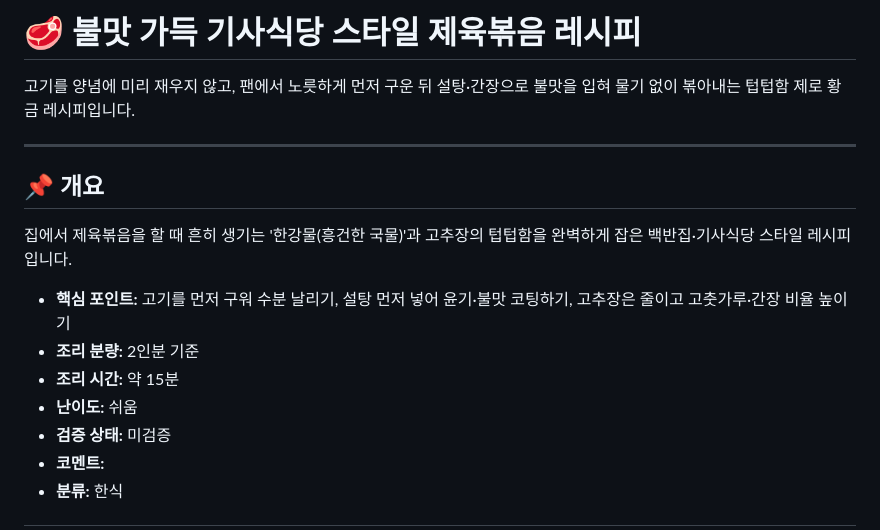
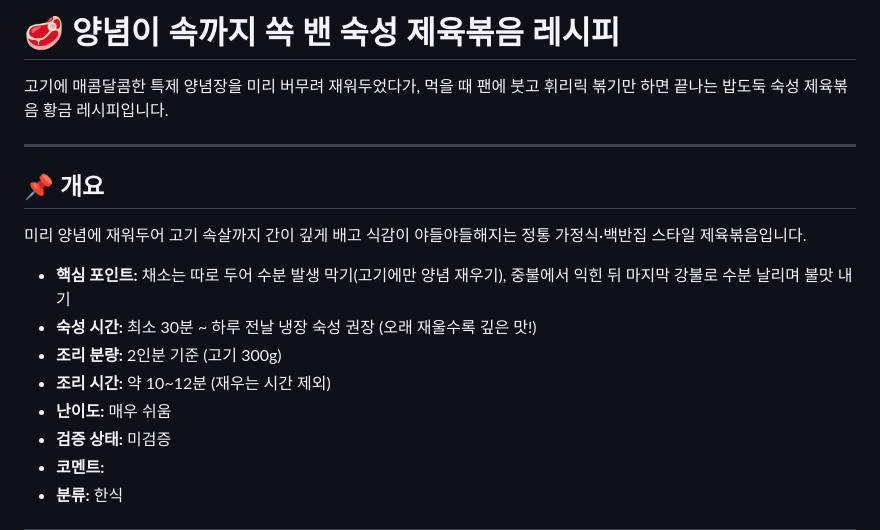
Before and after one commit to ddkkinf/cookbook, a Markdown page: recipe/korean/RECIPE_JEYUK_BOKKEUM.md, the part around one of its changes. GitHub-like rendering.

```diff
--- a/recipe/korean/RECIPE_JEYUK_BOKKEUM.md
+++ b/recipe/korean/RECIPE_JEYUK_BOKKEUM.md
@@ -1,16 +1,17 @@
-# 🥩 불맛 가득 기사식당 스타일 제육볶음 레시피
+# 🥩 양념이 속까지 쏙 밴 숙성 제육볶음 레시피
 
-고기를 양념에 미리 재우지 않고, 팬에서 노릇하게 먼저 구운 뒤 설탕·간장으로 불맛을 입혀 물기 없이 볶아내는 텁텁함 제로 황금 레시피입니다.
+고기에 매콤달콤한 특제 양념장을 미리 버무려 재워두었다가, 먹을 때 팬에 붓고 휘리릭 볶기만 하면 끝나는 밥도둑 숙성 제육볶음 황금 레시피입니다.
 
 ---
 
 ## 📌 개요
-집에서 제육볶음을 할 때 흔히 생기는 '한강물(흥건한 국물)'과 고추장의 텁텁함을 완벽하게 잡은 백반집·기사식당 스타일 레시피입니다.
+미리 양념에 재워두어 고기 속살까지 간이 깊게 배고 식감이 야들야들해지는 정통 가정식·백반집 스타일 제육볶음입니다.
 
-* **핵심 포인트:** 고기를 먼저 구워 수분 날리기, 설탕 먼저 넣어 윤기·불맛 코팅하기, 고추장은 줄이고 고춧가루·간장 비율 높이기
-* **조리 분량:** 2인분 기준
-* **조리 시간:** 약 15분
-* **난이도:** 쉬움
+* **핵심 포인트:** 채소는 따로 두어 수분 발생 막기(고기에만 양념 재우기), 중불에서 익힌 뒤 마지막 강불로 수분 날리며 불맛 내기
+* **숙성 시간:** 최소 30분 ~ 하루 전날 냉장 숙성 권장 (오래 재울수록 깊은 맛!)
+* **조리 분량:** 2인분 기준 (고기 300g)
+* **조리 시간:** 약 10~12분 (재우는 시간 제외)
+* **난이도:** 매우 쉬움
 * **검증 상태:** 미검증
 * **코멘트:**
 * **분류:** 한식
```
Also changed, not shown: other parts of recipe/korean/RECIPE_JEYUK_BOKKEUM.md (+38 -37 lines).
